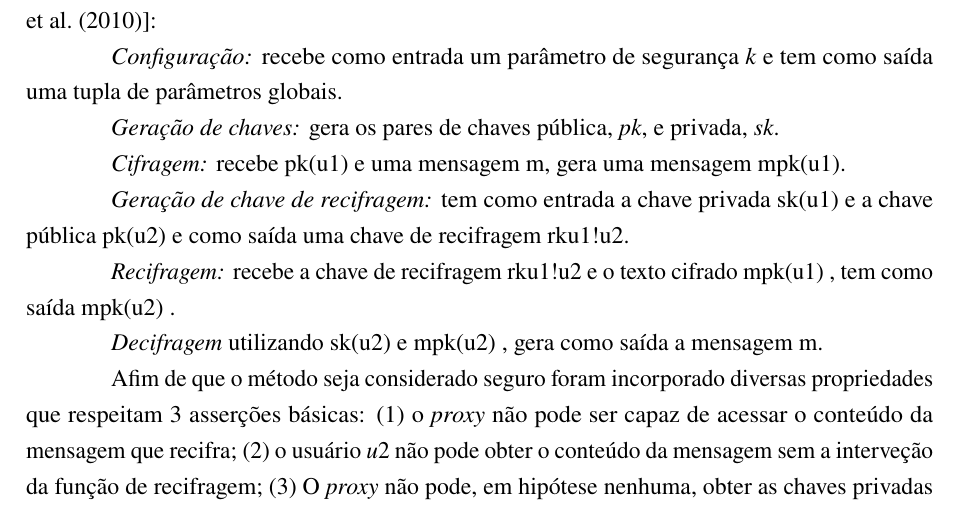
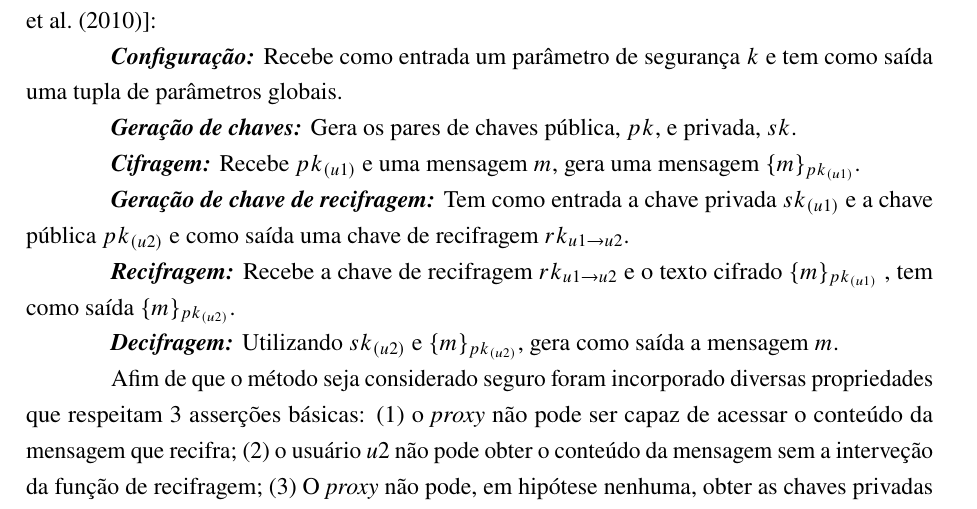
Before and after one commit to lucasbegnini/Disserta-ao-qualificacao, a LaTeX thesis (main.tex, which reads 2-fundam/Recifragem/fundamentos/texto.tex): part of page 29 of 37, cut so that both start at the same text. Compiled offline with pdfLaTeX.

Commit message:
Fix equations

```diff
--- a/2-fundam/Recifragem/fundamentos/texto.tex
+++ b/2-fundam/Recifragem/fundamentos/texto.tex
@@ -15,17 +15,17 @@ Neste sistema o usuário \emph{u}1 irá cifrar seu conteúdo uma vez e o enviar
 
 Há algumas premissas de operações padrão do esquemas de recifragem por \emph{proxy}. A implementação dos mesmos vai depender do tipo de recifragem[\cite{ateniese2006improved}, \cite{chow2010efficient}]:
 
-\textit{Configuração:} recebe como entrada um parâmetro de segurança \emph{k} e tem como saída uma tupla de parâmetros globais.
+\textbf{\textit{Configuração:}} Recebe como entrada um parâmetro de segurança $k$ e tem como saída uma tupla de parâmetros globais.
 
-\textit{Geração de chaves:} gera os pares de chaves pública, \emph{pk}, e privada, \emph{sk}.
+\textbf{\textit{Geração de chaves:}} Gera os pares de chaves pública, $pk$, e privada, $sk$.
 
-\textit{Cifragem:} recebe pk(u1) e uma mensagem m, gera uma mensagem {m}pk(u1).
+\textbf{\textit{Cifragem:}} Recebe $pk_{(u1)}$ e uma mensagem $m$, gera uma mensagem $\{m\}_{pk_{(u1)}}$.
 
-\textit{Geração de chave de recifragem:} tem como entrada a chave privada sk(u1) e a chave pública pk(u2) e como saída uma chave de recifragem rku1!u2.
+\textbf{\textit{Geração de chave de recifragem:}} Tem como entrada a chave privada $sk_{(u1)}$ e a chave pública $pk_{(u2)}$ e como saída uma chave de recifragem $rk_{u1 \rightarrow u2}$.
 
-\textit{Recifragem:} recebe a chave de recifragem rku1!u2 e o texto cifrado {m}pk(u1) , tem como saída {m}pk(u2) .
+\textbf{\textit{Recifragem:}} Recebe a chave de recifragem $rk_{u1 \rightarrow u2}$ e o texto cifrado $\{m\}_{pk_{(u1)}}$ , tem como saída $\{m\}_{pk_{(u2)}}$.
 
-\textit{Decifragem} utilizando sk(u2) e {m}pk(u2) , gera como saída a mensagem m.
+\textbf{\textit{Decifragem:}} Utilizando $sk_{(u2)}$ e $\{m\}_{pk_{(u2)}}$, gera como saída a mensagem $m$.
 
 Afim de que o método seja considerado seguro foram incorporado diversas propriedades que respeitam 3 asserções básicas: (1) o \emph{proxy} não pode ser capaz de acessar o conteúdo da mensagem que recifra; (2) o usuário \emph{u}2 não pode obter o conteúdo da mensagem sem a interveção da função de recifragem; (3) O \emph{proxy} não pode, em hipótese nenhuma, obter as chaves privadas em posse das chave de recifragem e da mensagem cifrada[\cite{matsuo2007proxy},\cite{zhu2010new}].
 
```
Also changed, not shown: 2-fundam/Recifragem/fundamentos/texto.tex (2 more changed lines).
